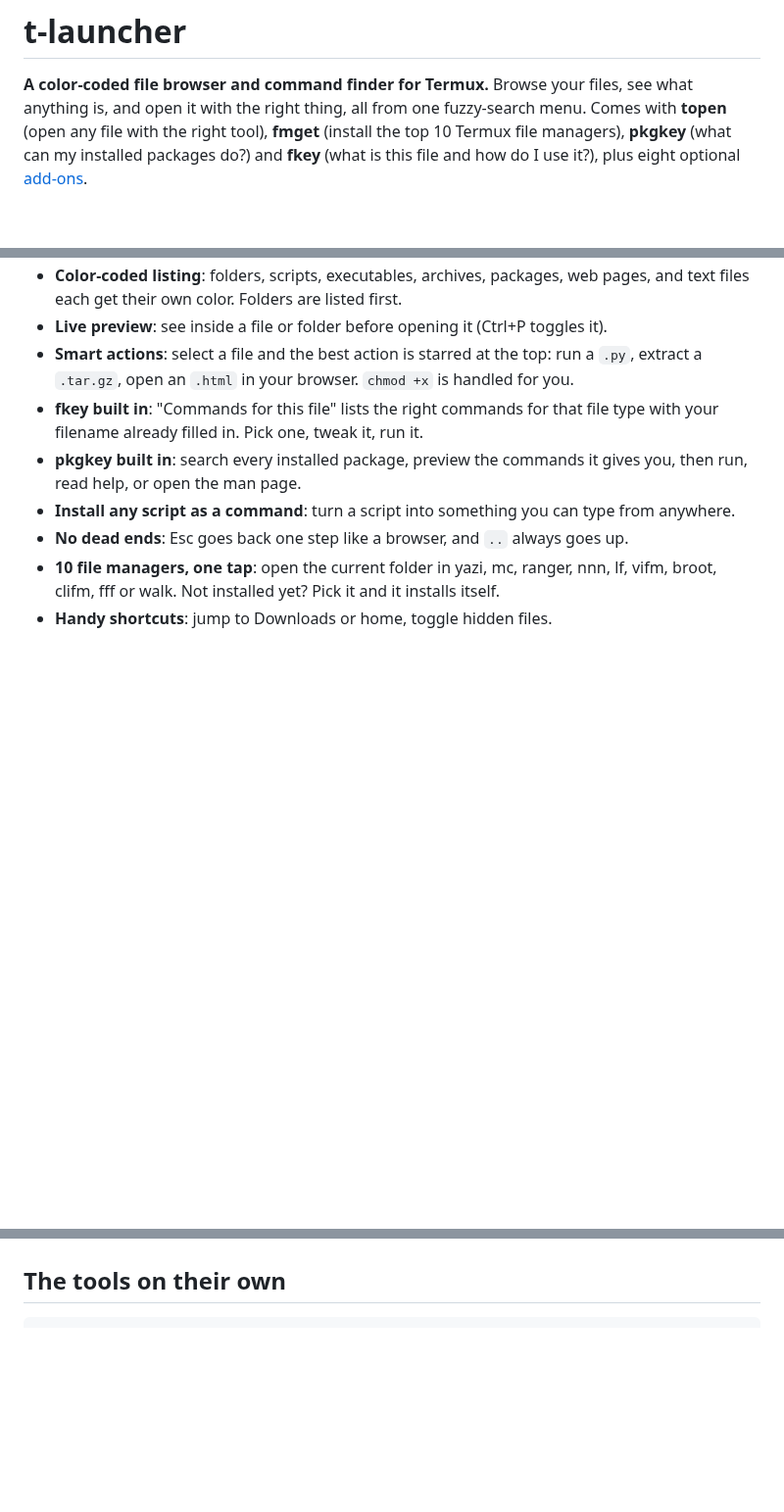
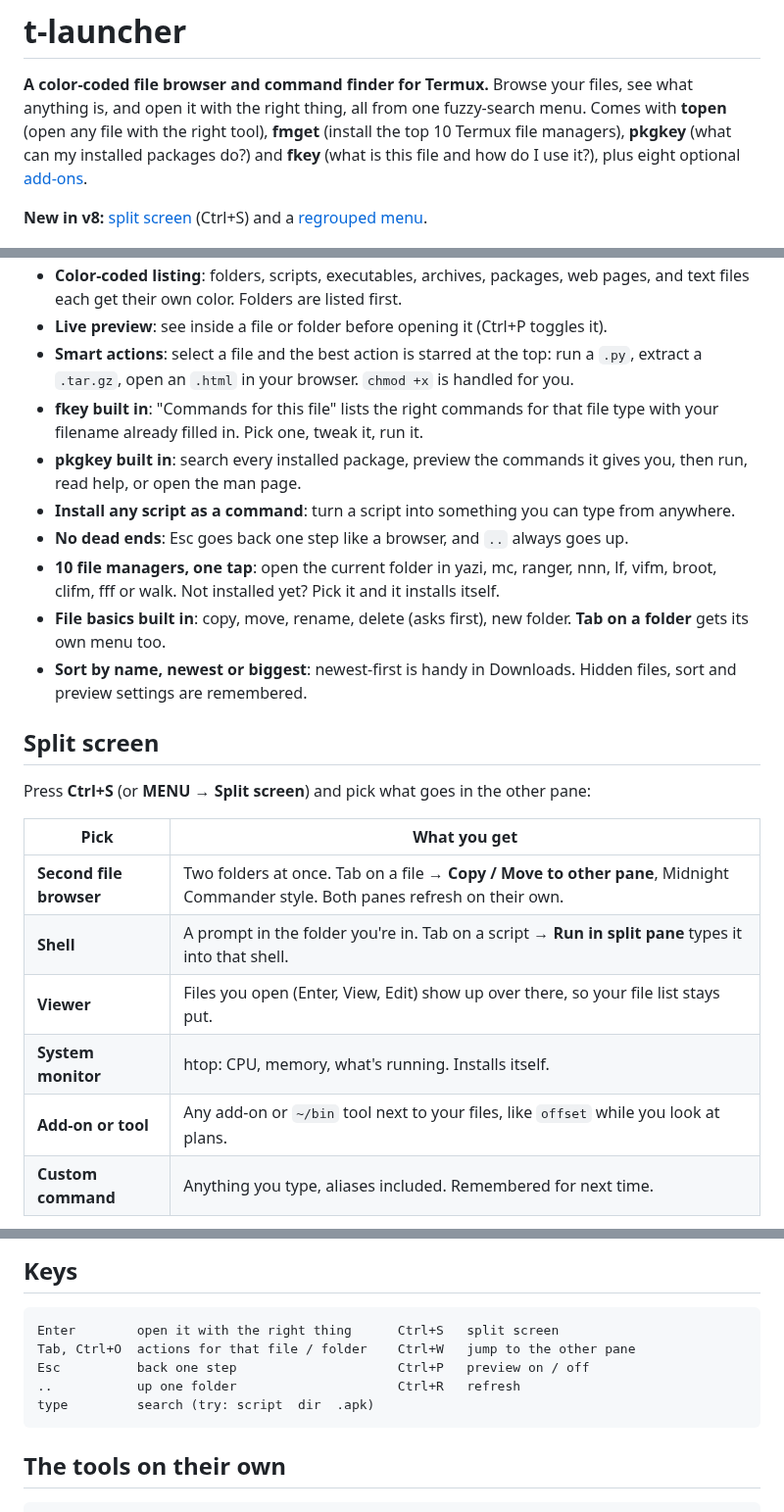
Before and after one commit to shaynhahm-lgtm/t-launcher, a Markdown page: README.md, 3 parts joined by grey strips. Shown at 98% size. Rendered like a GitHub page; blank space fills up the shorter version.

````diff
--- a/README.md
+++ b/README.md
@@ -3,6 +3,8 @@
 **A color-coded file browser and command finder for Termux.**
 Browse your files, see what anything is, and open it with the right thing, all from one fuzzy-search menu.
 Comes with **topen** (open any file with the right tool), **fmget** (install the top 10 Termux file managers), **pkgkey** (what can my installed packages do?) and **fkey** (what is this file and how do I use it?), plus eight optional [add-ons](#add-ons).
+
+**New in v8:** [split screen](#split-screen) (Ctrl+S) and a [regrouped menu](#the-menu).
 
 <img src="screenshots/1.jpg" width="260"> <img src="screenshots/2.jpg" width="260"> <img src="screenshots/3.jpg" width="260">
 
@@ -34,4 +36,19 @@ Or skip all that: open **MENU → Add-ons** in t-launcher, and anything not inst
 - **Install any script as a command**: turn a script into something you can type from anywhere.
 - **No dead ends**: Esc goes back one step like a browser, and `..` always goes up.
 - **10 file managers, one tap**: open the current folder in yazi, mc, ranger, nnn, lf, vifm, broot, clifm, fff or walk. Not installed yet? Pick it and it installs itself.
-- **Handy shortcuts**: jump to Downloads or home, toggle hidden files.
+- **File basics built in**: copy, move, rename, delete (asks first), new folder. **Tab on a folder** gets its own menu too.
+- **Sort by name, newest or biggest**: newest-first is handy in Downloads. Hidden files, sort and preview settings are remembered.
+
+## Split screen
+
+Press **Ctrl+S** (or **MENU → Split screen**) and pick what goes in the other pane:
+
+| Pick | What you get |
+|---|---|
+| **Second file browser** | Two folders at once. Tab on a file → **Copy / Move to other pane**, Midnight Commander style. Both panes refresh on their own. |
+| **Shell** | A prompt in the folder you're in. Tab on a script → **Run in split pane** types it into that shell. |
+| **Viewer** | Files you open (Enter, View, Edit) show up over there, so your file list stays put. |
+| **System monitor** | htop: CPU, memory, what's running. Installs itself. |
+| **Add-on or tool** | Any add-on or `~/bin` tool next to your files, like `offset` while you look at plans. |
+| **Custom command** | Anything you type, aliases included. Remembered for next time. |
+
@@ -38,3 +76,12 @@ Or skip all that: open **MENU → Add-ons** in t-launcher, and anything not inst
+## Keys
+
+```
+Enter        open it with the right thing      Ctrl+S   split screen
+Tab, Ctrl+O  actions for that file / folder    Ctrl+W   jump to the other pane
+Esc          back one step                     Ctrl+P   preview on / off
+..           up one folder                     Ctrl+R   refresh
+type         search (try: script  dir  .apk)
+```
 
 ## The tools on their own
 
````
Also changed, not shown: other parts of README.md (+21 -0 lines), screenshots/4-menu.png (added), screenshots/5-split-menu.png (added), screenshots/6-two-browsers.png (added), screenshots/7-shell.png (added), 2 other files.
